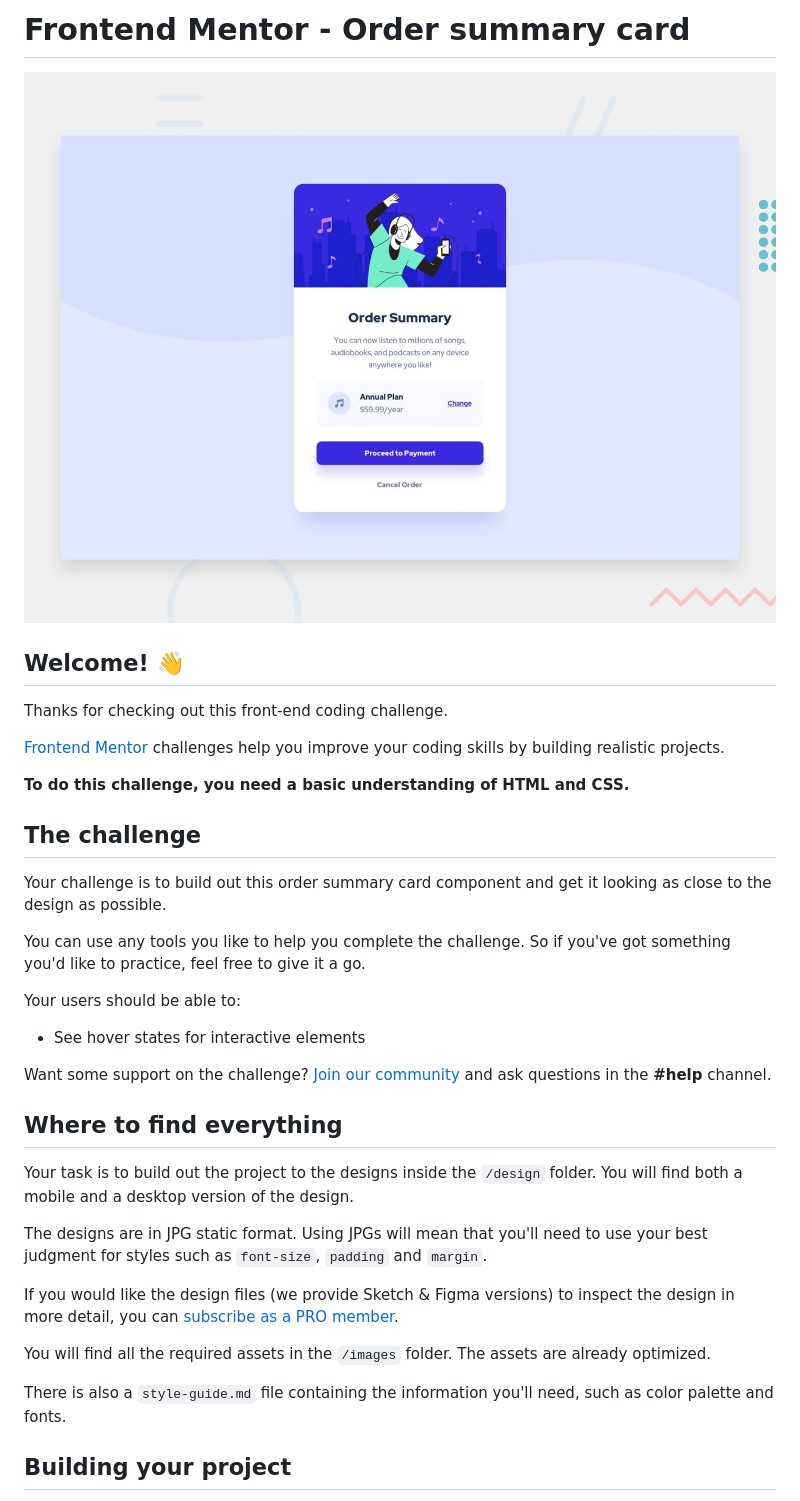
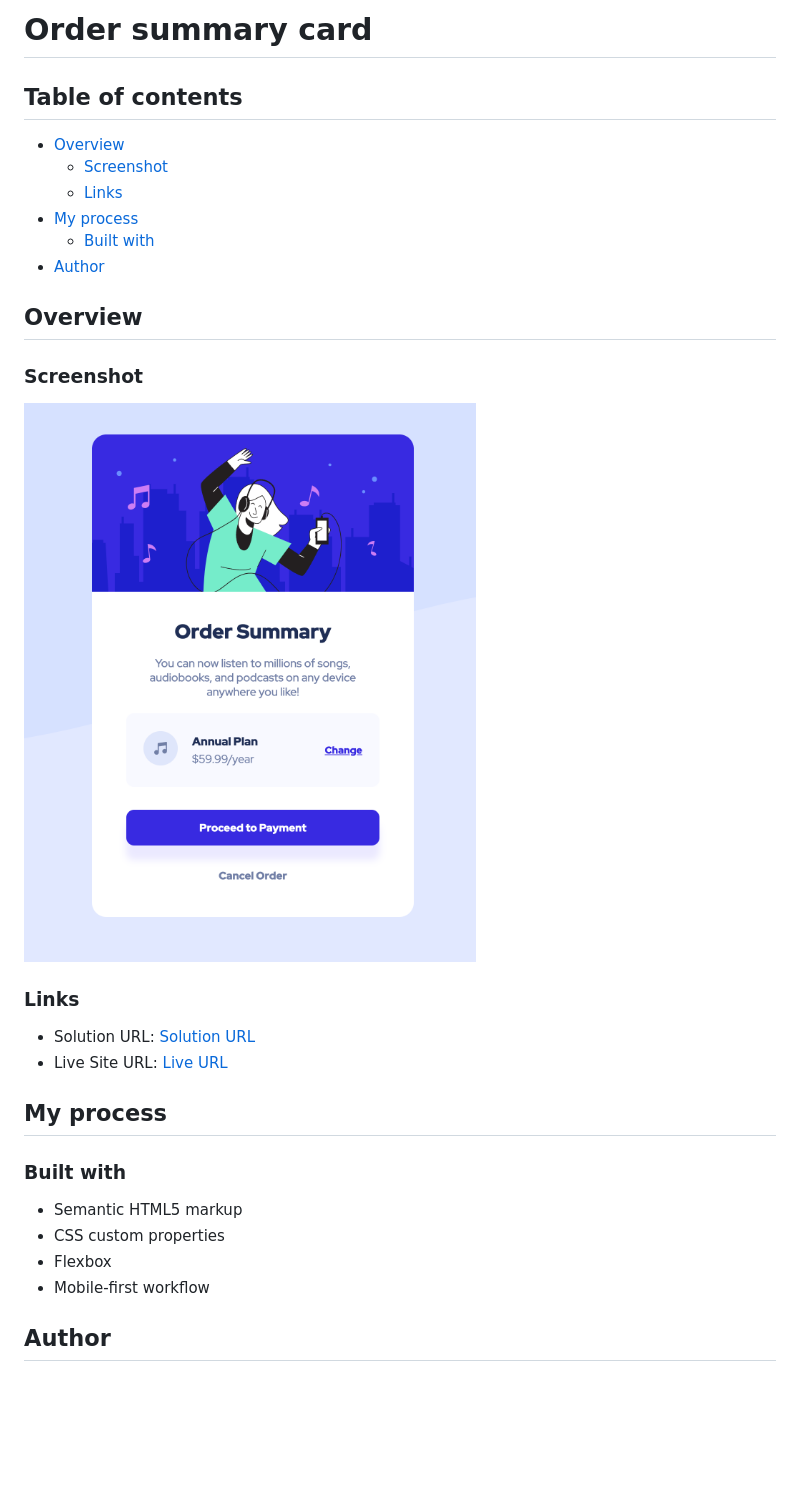
Before and after one commit to kisu-seo/order_summary_component, a Markdown page: README.md, the part around the change printed below. Drawn GitHub-style; pictures changed too: order_summary_content_screenshot.png (added); blank space fills up the shorter version.

```diff
--- a/README.md
+++ b/README.md
@@ -1,38 +1,33 @@
-# Frontend Mentor - Order summary card
+# Order summary card
 
-![Design preview for the Order summary card coding challenge](./design/desktop-preview.jpg)
+## Table of contents
 
-## Welcome! 👋
+ - [Overview](#overview)
+   - [Screenshot](#screenshot)
+   - [Links](#links)
+ - [My process](#my-process)
+   - [Built with](#built-with)
+ - [Author](#author)
 
-Thanks for checking out this front-end coding challenge.
+ ## Overview
 
-[Frontend Mentor](https://www.frontendmentor.io) challenges help you improve your coding skills by building realistic projects.
+ ### Screenshot
 
-**To do this challenge, you need a basic understanding of HTML and CSS.**
+ ![Project Screenshot](./order_summary_content_screenshot.png)
 
-## The challenge
+ ### Links
 
-Your challenge is to build out this order summary card component and get it looking as close to the design as possible.
+ - Solution URL: [Solution URL](https://github.com/kisu-seo/order_summary_content)
+ - Live Site URL: [Live URL](https://kisu-seo.github.io/order_summary_content/)
 
-You can use any tools you like to help you complete the challenge. So if you've got something you'd like to practice, feel free to give it a go.
+ ## My process
 
-Your users should be able to:
+ ### Built with
 
-- See hover states for interactive elements
+ - Semantic HTML5 markup
+ - CSS custom properties
+ - Flexbox
+ - Mobile-first workflow
 
-Want some support on the challenge? [Join our community](https://www.frontendmentor.io/community) and ask questions in the **#help** channel.
+ ## Author
 
-## Where to find everything
-
-Your task is to build out the project to the designs inside the `/design` folder. You will find both a mobile and a desktop version of the design.
-
-The designs are in JPG static format. Using JPGs will mean that you'll need to use your best judgment for styles such as `font-size`, `padding` and `margin`.
-
-If you would like the design files (we provide Sketch & Figma versions) to inspect the design in more detail, you can [subscribe as a PRO member](https://www.frontendmentor.io/pro).
-
-You will find all the required assets in the `/images` folder. The assets are already optimized.
-
-There is also a `style-guide.md` file containing the information you'll need, such as color palette and fonts.
-
-## Building your project
-
```
Also changed, not shown: other parts of README.md (+2 -53 lines), 1 other file.
